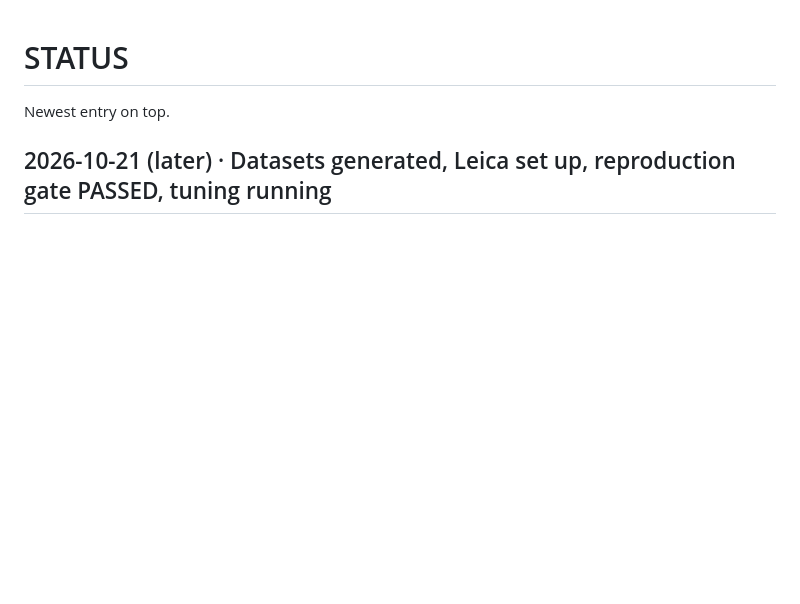
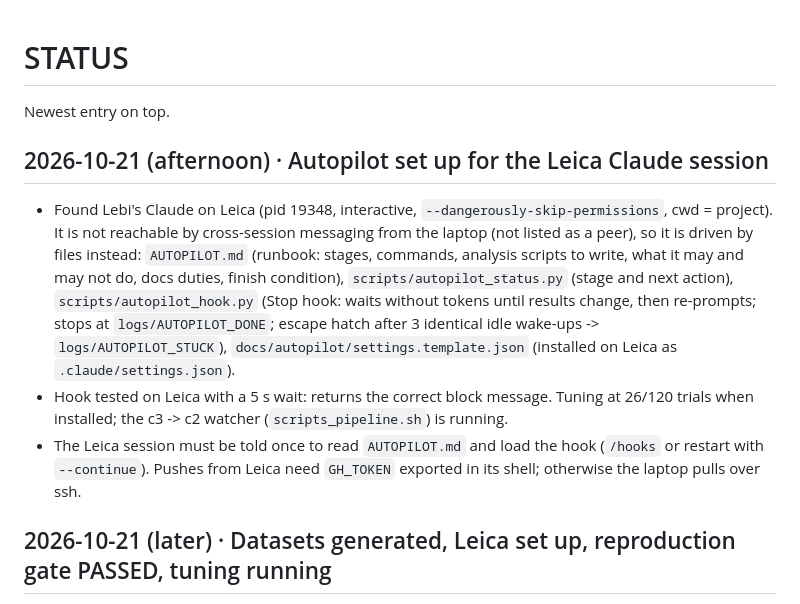
Before and after one commit to lebiraja/tamil-translit-robustness, a Markdown page: STATUS.md, the part around the change. Rendered like a GitHub page; blank space fills up the shorter version.

Commit message:
docs: autopilot status entry
Co-Authored-By: Claude Sonnet 5.5 <noreply@anthropic.com>

```diff
--- a/STATUS.md
+++ b/STATUS.md
@@ -1,6 +1,11 @@
 # STATUS
 
 Newest entry on top.
+
+## 2026-10-21 (afternoon) · Autopilot set up for the Leica Claude session
+- Found Lebi's Claude on Leica (pid 19348, interactive, `--dangerously-skip-permissions`, cwd = project). It is not reachable by cross-session messaging from the laptop (not listed as a peer), so it is driven by files instead: `AUTOPILOT.md` (runbook: stages, commands, analysis scripts to write, what it may and may not do, docs duties, finish condition), `scripts/autopilot_status.py` (stage and next action), `scripts/autopilot_hook.py` (Stop hook: waits without tokens until results change, then re-prompts; stops at `logs/AUTOPILOT_DONE`; escape hatch after 3 identical idle wake-ups -> `logs/AUTOPILOT_STUCK`), `docs/autopilot/settings.template.json` (installed on Leica as `.claude/settings.json`).
+- Hook tested on Leica with a 5 s wait: returns the correct block message. Tuning at 26/120 trials when installed; the c3 -> c2 watcher (`scripts_pipeline.sh`) is running.
+- The Leica session must be told once to read `AUTOPILOT.md` and load the hook (`/hooks` or restart with `--continue`). Pushes from Leica need `GH_TOKEN` exported in its shell; otherwise the laptop pulls over ssh.
 
 ## 2026-10-21 (later) · Datasets generated, Leica set up, reproduction gate PASSED, tuning running
 - Datasets generated: 28 paired noisy test sets (6,833 inputs each), independent Aksharantar sets (2,607 / 991 / 706), 60,000-word A3 pool, A3 sampled pairs 123,488 (+60,000 greedy control), WhatsApp real-chat set (370 + 43) built from Sonnet-made labels, `wa_verify.tsv` handed to Lebi to check. Datasheet: `docs/datasets/final-dataset.md`.
```
